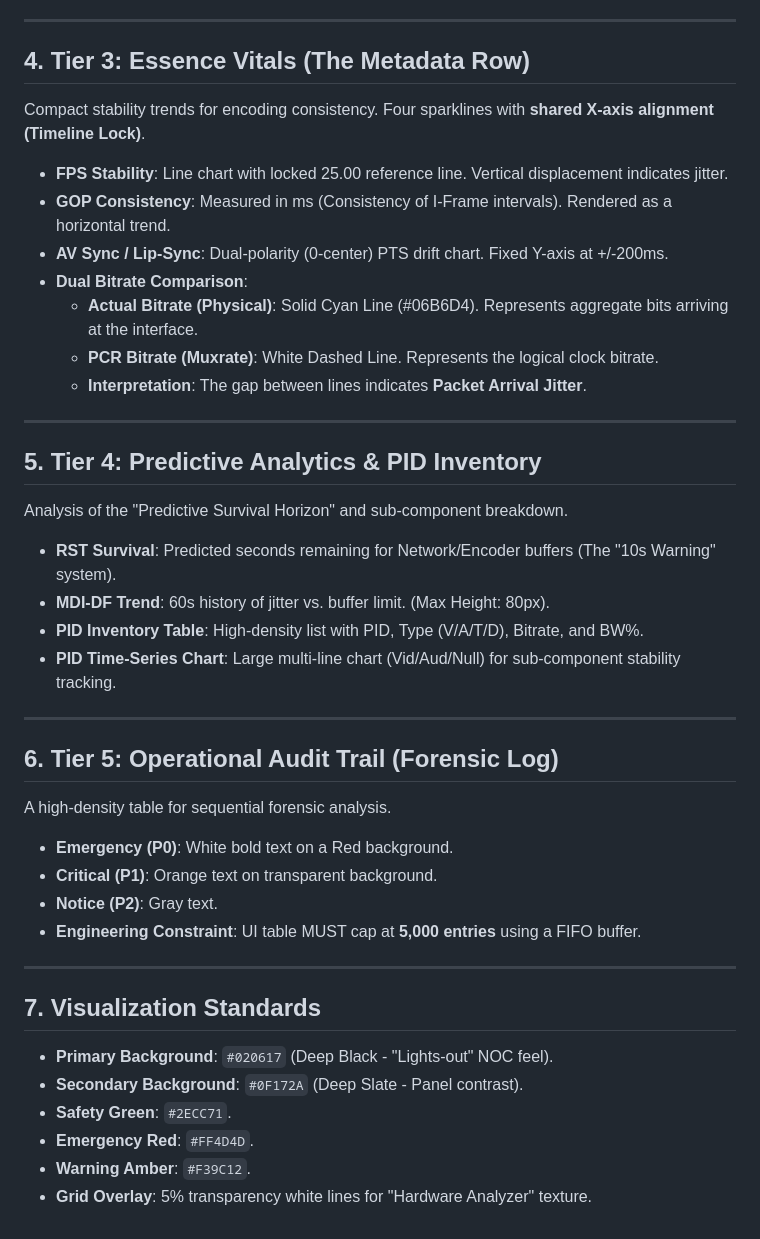
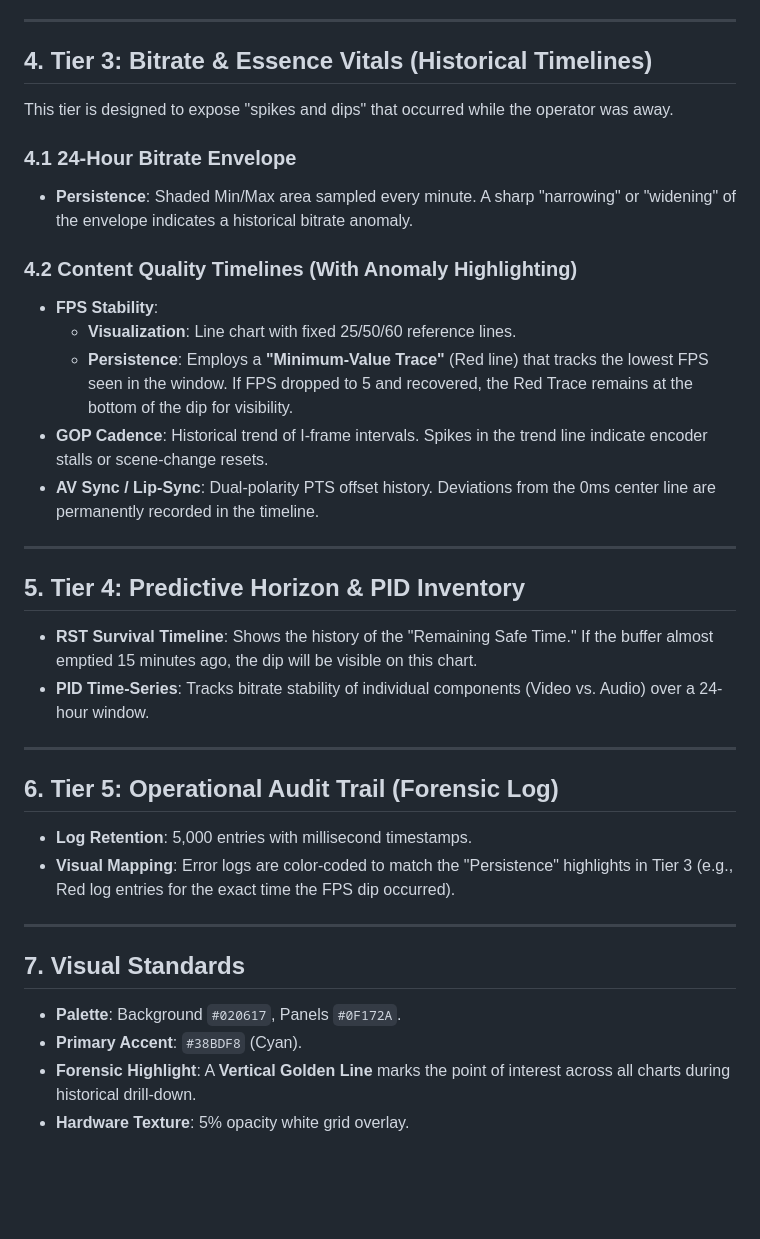
Before and after one commit to lance-lmwang/tsanalyzer, a Markdown page: docs/44_grafana_dashboard_spec.md, the part around one of its changes. Drawn GitHub-style; blank space fills up the shorter version.

```diff
--- a/docs/44_grafana_dashboard_spec.md
+++ b/docs/44_grafana_dashboard_spec.md
@@ -55,40 +27,35 @@ A fixed 2x4 LED grid combining SRT Transport and TS Compliance layers. Operators
 
 ---
 
-## 4. Tier 3: Essence Vitals (The Metadata Row)
-Compact stability trends for encoding consistency. Four sparklines with **shared X-axis alignment (Timeline Lock)**.
-- **FPS Stability**: Line chart with locked 25.00 reference line. Vertical displacement indicates jitter.
-- **GOP Consistency**: Measured in ms (Consistency of I-Frame intervals). Rendered as a horizontal trend.
-- **AV Sync / Lip-Sync**: Dual-polarity (0-center) PTS drift chart. Fixed Y-axis at +/-200ms.
-- **Dual Bitrate Comparison**:
-    - **Actual Bitrate (Physical)**: Solid Cyan Line (#06B6D4). Represents aggregate bits arriving at the interface.
-    - **PCR Bitrate (Muxrate)**: White Dashed Line. Represents the logical clock bitrate.
-    - **Interpretation**: The gap between lines indicates **Packet Arrival Jitter**.
+## 4. Tier 3: Bitrate & Essence Vitals (Historical Timelines)
+This tier is designed to expose "spikes and dips" that occurred while the operator was away.
+
+### 4.1 24-Hour Bitrate Envelope
+- **Persistence**: Shaded Min/Max area sampled every minute. A sharp "narrowing" or "widening" of the envelope indicates a historical bitrate anomaly.
+
+### 4.2 Content Quality Timelines (With Anomaly Highlighting)
+- **FPS Stability**:
+    - **Visualization**: Line chart with fixed 25/50/60 reference lines.
+    - **Persistence**: Employs a **"Minimum-Value Trace"** (Red line) that tracks the lowest FPS seen in the window. If FPS dropped to 5 and recovered, the Red Trace remains at the bottom of the dip for visibility.
+- **GOP Cadence**: Historical trend of I-frame intervals. Spikes in the trend line indicate encoder stalls or scene-change resets.
+- **AV Sync / Lip-Sync**: Dual-polarity PTS offset history. Deviations from the 0ms center line are permanently recorded in the timeline.
 
 ---
 
-## 5. Tier 4: Predictive Analytics & PID Inventory
-Analysis of the "Predictive Survival Horizon" and sub-component breakdown.
-- **RST Survival**: Predicted seconds remaining for Network/Encoder buffers (The "10s Warning" system).
-- **MDI-DF Trend**: 60s history of jitter vs. buffer limit. (Max Height: 80px).
-- **PID Inventory Table**: High-density list with PID, Type (V/A/T/D), Bitrate, and BW%.
-- **PID Time-Series Chart**: Large multi-line chart (Vid/Aud/Null) for sub-component stability tracking.
+## 5. Tier 4: Predictive Horizon & PID Inventory
+- **RST Survival Timeline**: Shows the history of the "Remaining Safe Time." If the buffer almost emptied 15 minutes ago, the dip will be visible on this chart.
+- **PID Time-Series**: Tracks bitrate stability of individual components (Video vs. Audio) over a 24-hour window.
 
 ---
 
 ## 6. Tier 5: Operational Audit Trail (Forensic Log)
-A high-density table for sequential forensic analysis.
-- **Emergency (P0)**: White bold text on a Red background.
-- **Critical (P1)**: Orange text on transparent background.
-- **Notice (P2)**: Gray text.
-- **Engineering Constraint**: UI table MUST cap at **5,000 entries** using a FIFO buffer.
+- **Log Retention**: 5,000 entries with millisecond timestamps.
+- **Visual Mapping**: Error logs are color-coded to match the "Persistence" highlights in Tier 3 (e.g., Red log entries for the exact time the FPS dip occurred).
 
 ---
 
-## 7. Visualization Standards
-- **Primary Background**: `#020617` (Deep Black - "Lights-out" NOC feel).
-- **Secondary Background**: `#0F172A` (Deep Slate - Panel contrast).
-- **Safety Green**: `#2ECC71`.
-- **Emergency Red**: `#FF4D4D`.
-- **Warning Amber**: `#F39C12`.
-- **Grid Overlay**: 5% transparency white lines for "Hardware Analyzer" texture.
+## 7. Visual Standards
+- **Palette**: Background `#020617`, Panels `#0F172A`.
+- **Primary Accent**: `#38BDF8` (Cyan).
+- **Forensic Highlight**: A **Vertical Golden Line** marks the point of interest across all charts during historical drill-down.
+- **Hardware Texture**: 5% opacity white grid overlay.
```
Also changed, not shown: other parts of docs/44_grafana_dashboard_spec.md (+10 -38 lines).
